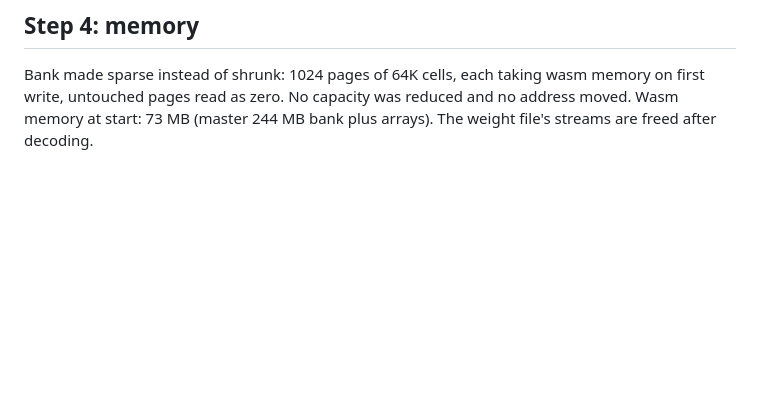
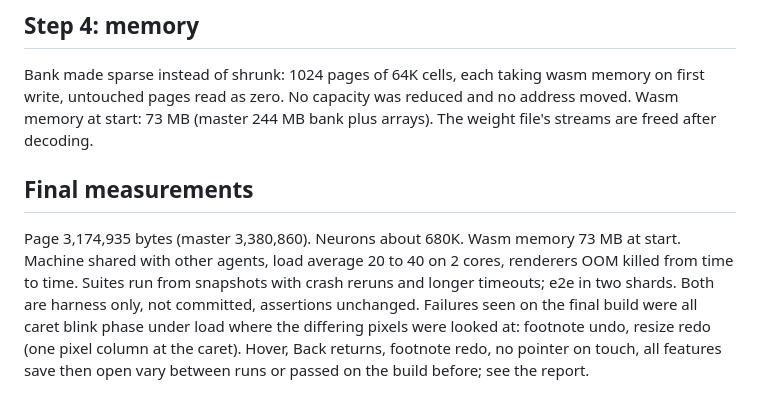
Before and after one commit to dirktheeng/SynapseWrite, a Markdown page: PROGRESS_fonts.md, the part around the change. Rendered like a GitHub page; blank space fills up the shorter version.

```diff
--- a/PROGRESS_fonts.md
+++ b/PROGRESS_fonts.md
@@ -35,3 +35,8 @@ Viewed 11 pt side by side: x snap makes stems crisper, but with whole pixel pens
 
 ## Step 4: memory
 Bank made sparse instead of shrunk: 1024 pages of 64K cells, each taking wasm memory on first write, untouched pages read as zero. No capacity was reduced and no address moved. Wasm memory at start: 73 MB (master 244 MB bank plus arrays). The weight file's streams are freed after decoding.
+
+## Final measurements
+Page 3,174,935 bytes (master 3,380,860). Neurons about 680K. Wasm memory 73 MB at start.
+Machine shared with other agents, load average 20 to 40 on 2 cores, renderers OOM killed from time to time. Suites run from snapshots with crash reruns and longer timeouts; e2e in two shards. Both are harness only, not committed, assertions unchanged.
+Failures seen on the final build were all caret blink phase under load where the differing pixels were looked at: footnote undo, resize redo (one pixel column at the caret). Hover, Back returns, footnote redo, no pointer on touch, all features save then open vary between runs or passed on the build before; see the report.
```
Also changed, not shown: PARITY.md (+3 -5 lines), shots/fonts_after.png, shots/fonts_all_families_11pt.png.
